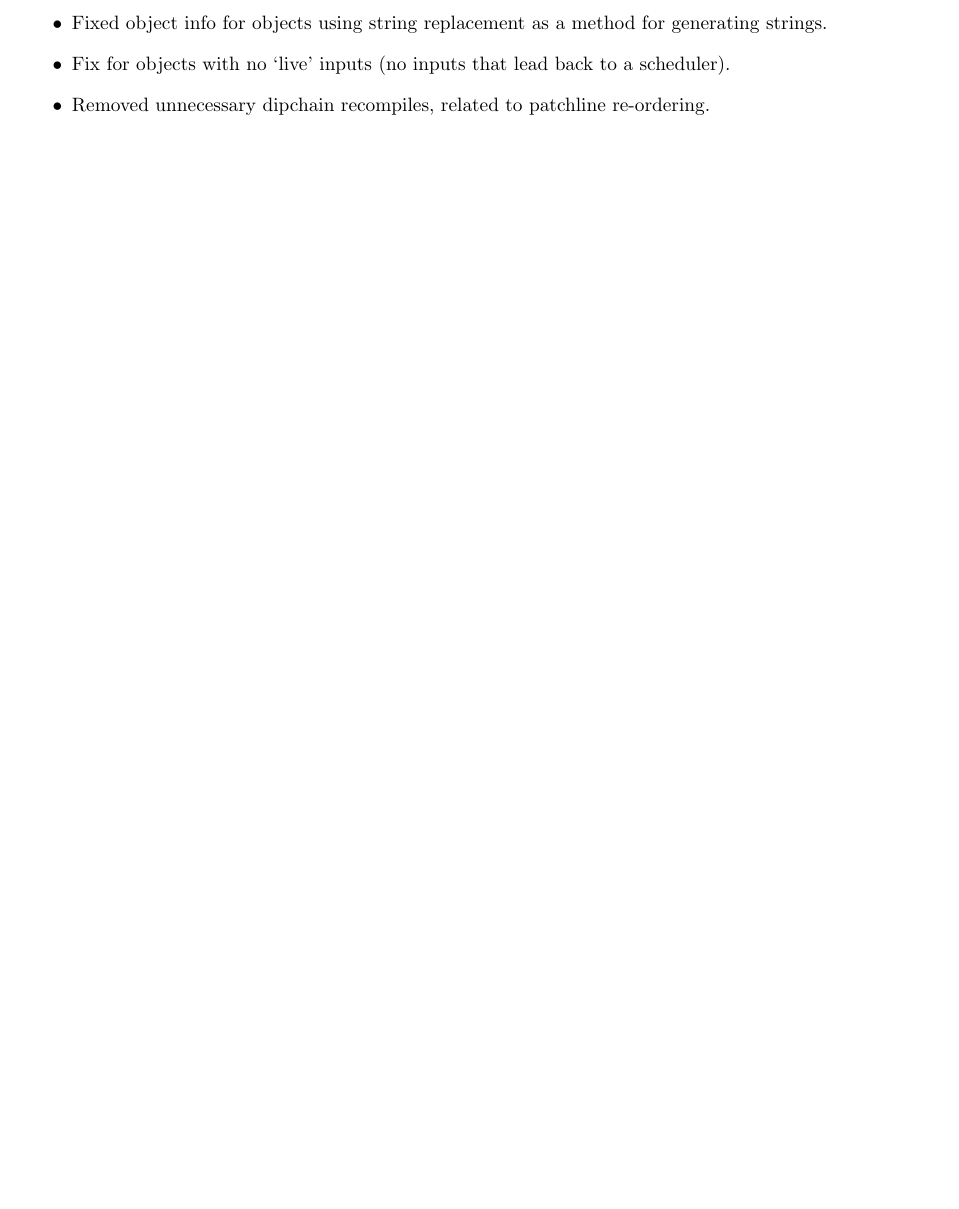
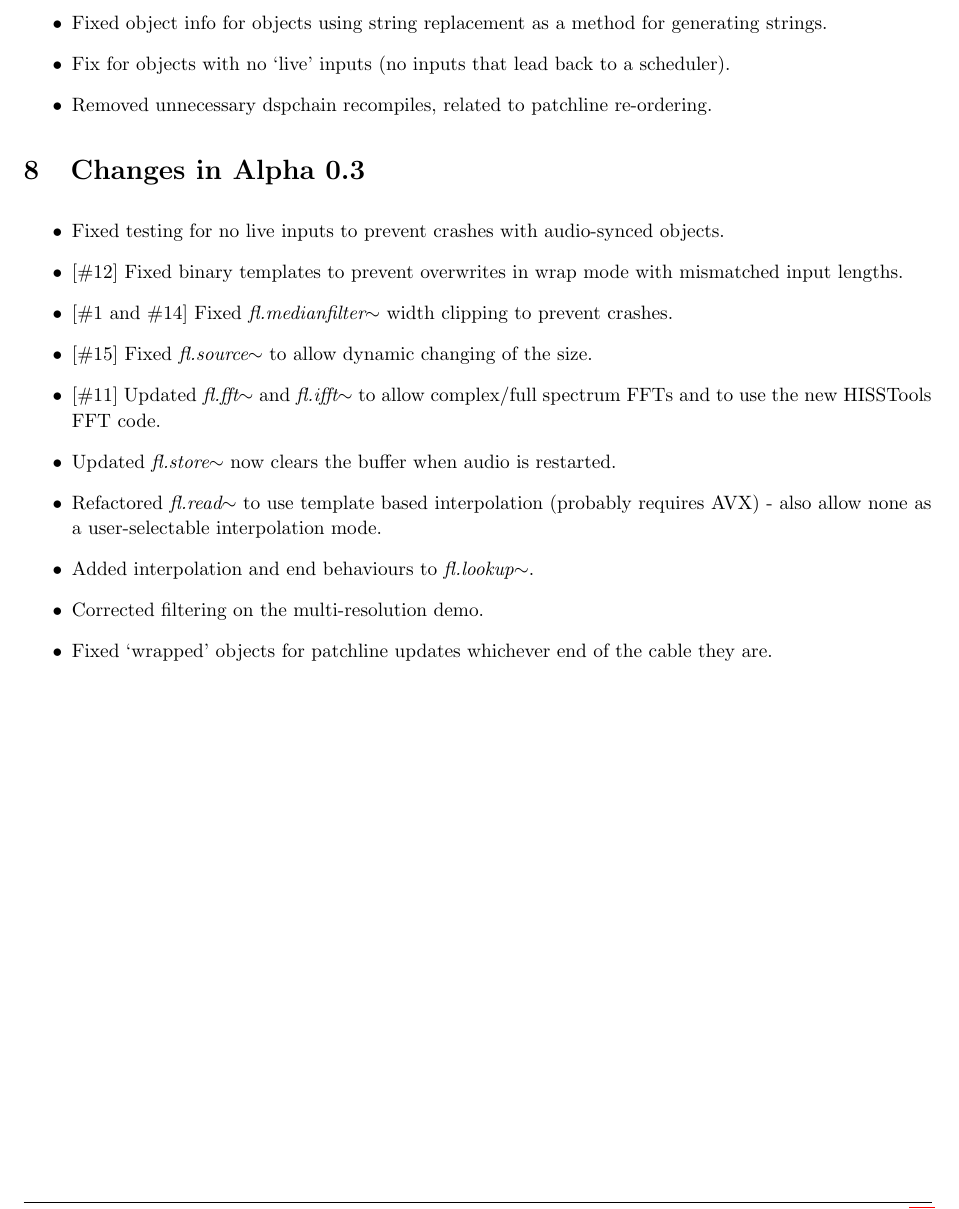
Before and after one commit to AlexHarker/FrameLib, a LaTeX document (Documentation/User Documentation/FrameLib_Readme.tex): part of page 12 of 12, cut so that both start at the same text, the shorter picture padded with empty space. Compiled offline with pdfLaTeX.

Commit message:
Documentation

```diff
--- a/Documentation/User Documentation/FrameLib_Readme.tex
+++ b/Documentation/User Documentation/FrameLib_Readme.tex
@@ -434,8 +434,23 @@ A full object listing follows, grouped by function. Currently this is the best q
 \item Fixed documentation for FFT object outlet/inlets.
 \item Fixed object info for objects using string replacement as a method for generating strings.
 \item Fix for objects with no `live' inputs (no inputs that lead back to a scheduler).
-\item Removed unnecessary dipchain recompiles, related to patchline re-ordering.
+\item Removed unnecessary dspchain recompiles, related to patchline re-ordering.
 \end{itemize}
 
+\section{Changes in Alpha 0.3}
+\vspace{0.1in}
+
+\begin{itemize}
+\item Fixed testing for no live inputs to prevent crashes with audio-synced objects.
+\item {[\#12]} Fixed binary templates to prevent overwrites in wrap mode with mismatched input lengths.
+\item {[\#1 and \#14]} Fixed \flobject{medianfilter} width clipping to prevent crashes.
+\item {[\#15]} Fixed \flobject{source} to allow dynamic changing of the size.
+\item {[\#11]} Updated \flobject{fft} and \flobject{ifft} to allow complex/full spectrum FFTs and to use the new HISSTools FFT code.
+\item Updated \flobject{store} now clears the buffer when audio is restarted.
+\item Refactored \flobject{read} to use template based interpolation (probably requires AVX) - also allow none as a user-selectable interpolation mode.
+\item Added interpolation and end behaviours to \flobject{lookup}.
+\item Corrected filtering on the multi-resolution demo.
+\item Fixed `wrapped' objects for patchline updates whichever end of the cable they are.
+\end{itemize}
 
 \end{document}
```
Also changed, not shown: Current Test Version/FrameLib_Readme.pdf, Documentation/User Documentation/FrameLib_Readme.pdf, 1 other file.
